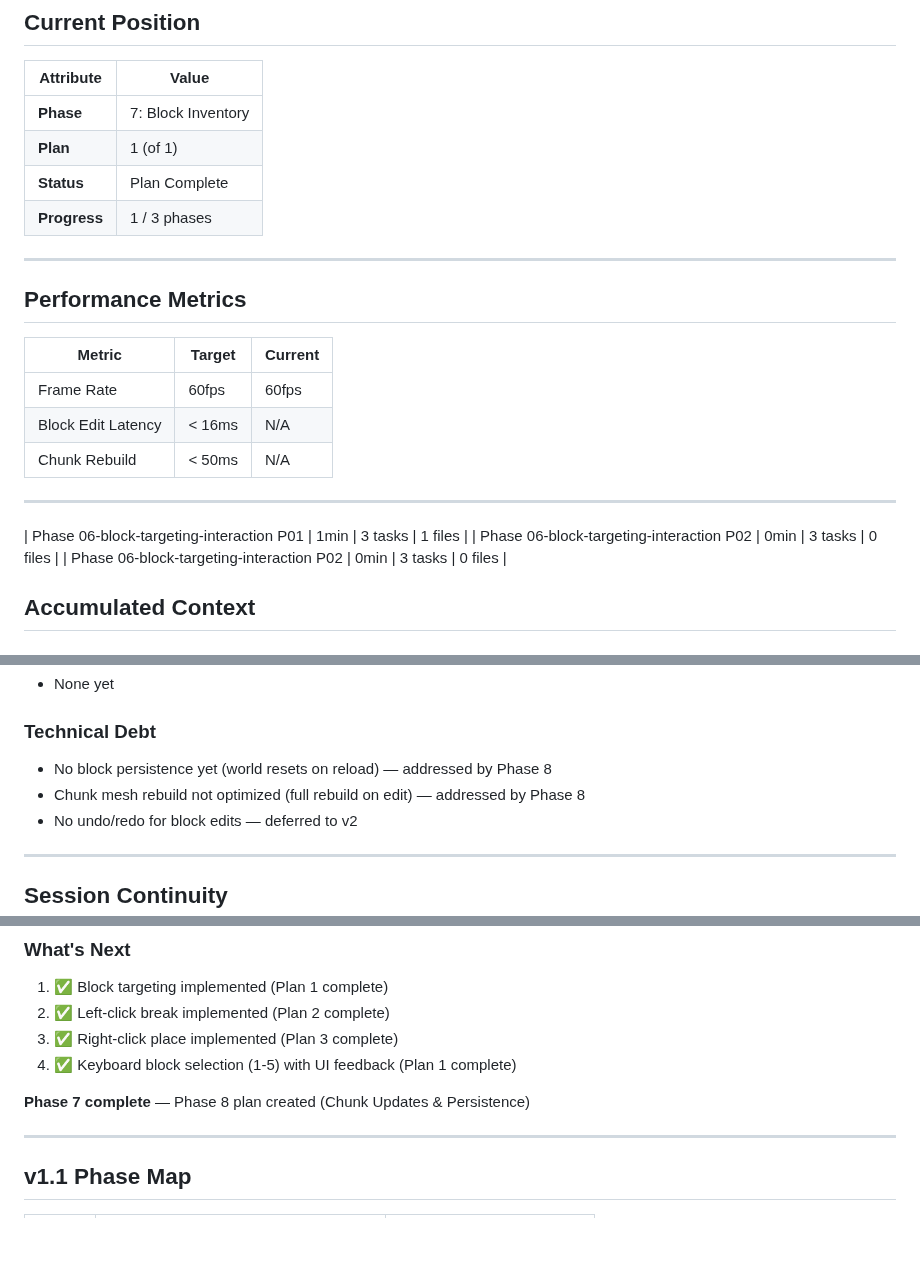
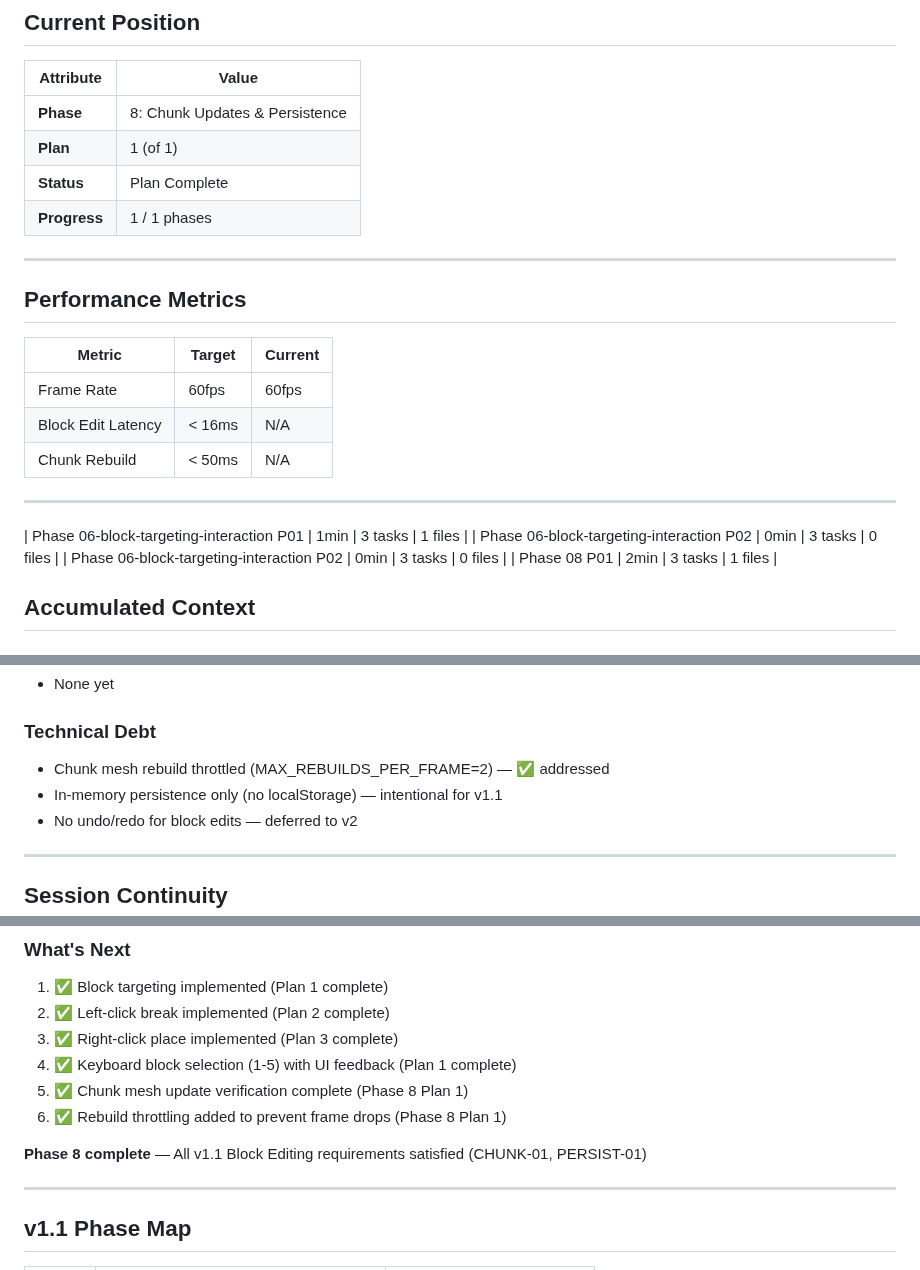
Before and after one commit to Slyklaw/voxx-js, a Markdown page: .planning/STATE.md, 3 parts joined by grey strips. GitHub-like rendering; blank space fills up the shorter version.

Commit message:
docs(08-01): complete chunk updates and persistence plan

```diff
--- a/.planning/STATE.md
+++ b/.planning/STATE.md
@@ -18,10 +18,10 @@
 
 | Attribute | Value |
 |-----------|-------|
-| **Phase** | 7: Block Inventory |
+| **Phase** | 8: Chunk Updates & Persistence |
 | **Plan** | 1 (of 1) |
 | **Status** | Plan Complete |
-| **Progress** | 1 / 3 phases |
+| **Progress** | 1 / 1 phases |
 
 ---
 
@@ -37,6 +37,7 @@
 | Phase 06-block-targeting-interaction P01 | 1min | 3 tasks | 1 files |
 | Phase 06-block-targeting-interaction P02 | 0min | 3 tasks | 0 files |
 | Phase 06-block-targeting-interaction P02 | 0min | 3 tasks | 0 files |
+| Phase 08 P01 | 2min | 3 tasks | 1 files |
 
 ## Accumulated Context
 
@@ -66,8 +67,8 @@
 
 ### Technical Debt
 
-- No block persistence yet (world resets on reload) — addressed by Phase 8
-- Chunk mesh rebuild not optimized (full rebuild on edit) — addressed by Phase 8
+- Chunk mesh rebuild throttled (MAX_REBUILDS_PER_FRAME=2) — ✅ addressed
+- In-memory persistence only (no localStorage) — intentional for v1.1
 - No undo/redo for block edits — deferred to v2
 
 ---
@@ -88,8 +89,10 @@
 2. ✅ Left-click break implemented (Plan 2 complete)
 3. ✅ Right-click place implemented (Plan 3 complete)
 4. ✅ Keyboard block selection (1-5) with UI feedback (Plan 1 complete)
+5. ✅ Chunk mesh update verification complete (Phase 8 Plan 1)
+6. ✅ Rebuild throttling added to prevent frame drops (Phase 8 Plan 1)
 
-**Phase 7 complete** — Phase 8 plan created (Chunk Updates & Persistence)
+**Phase 8 complete** — All v1.1 Block Editing requirements satisfied (CHUNK-01, PERSIST-01)
 
 ---
 
```
Also changed, not shown: other parts of .planning/STATE.md (+1 -1 lines), .planning/ROADMAP.md (+4 -4 lines), 1 other file.
